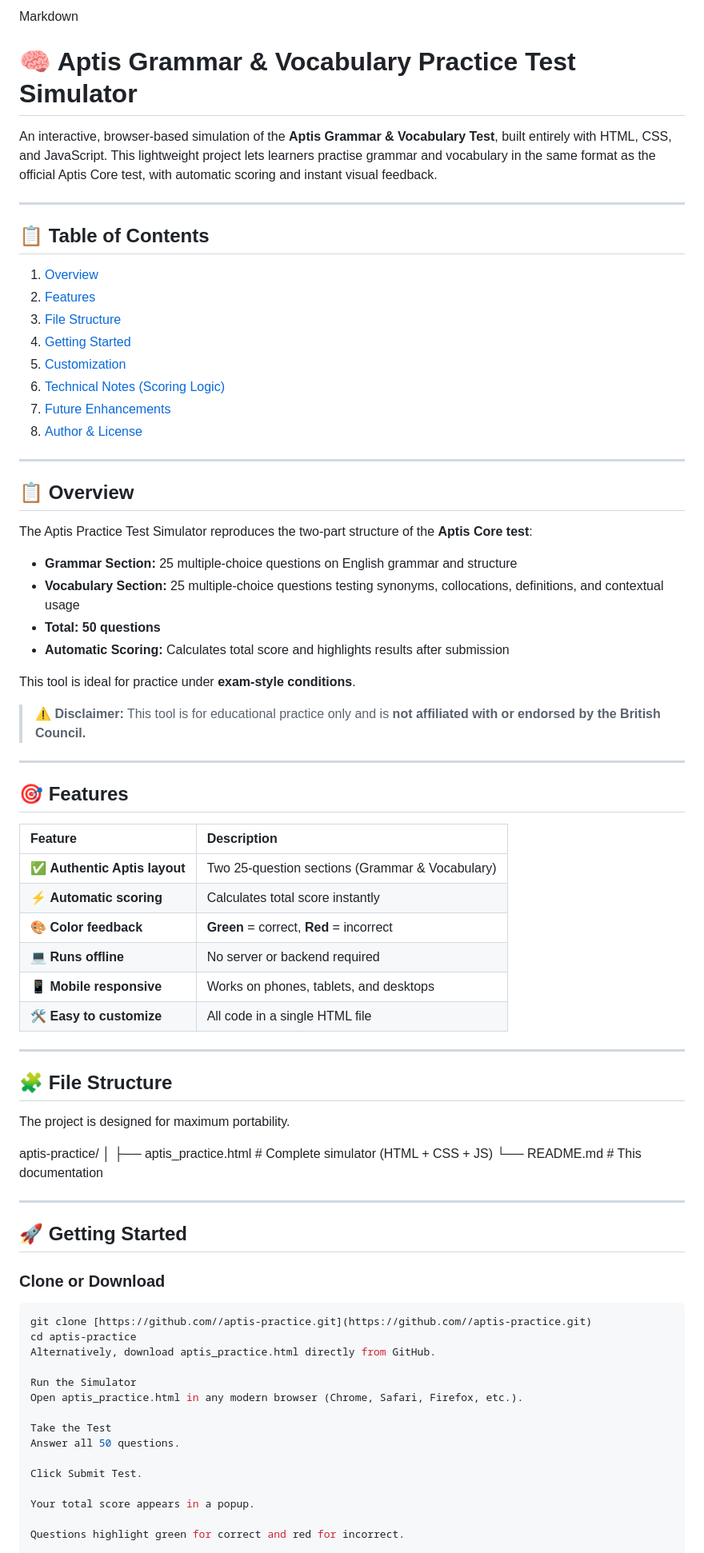
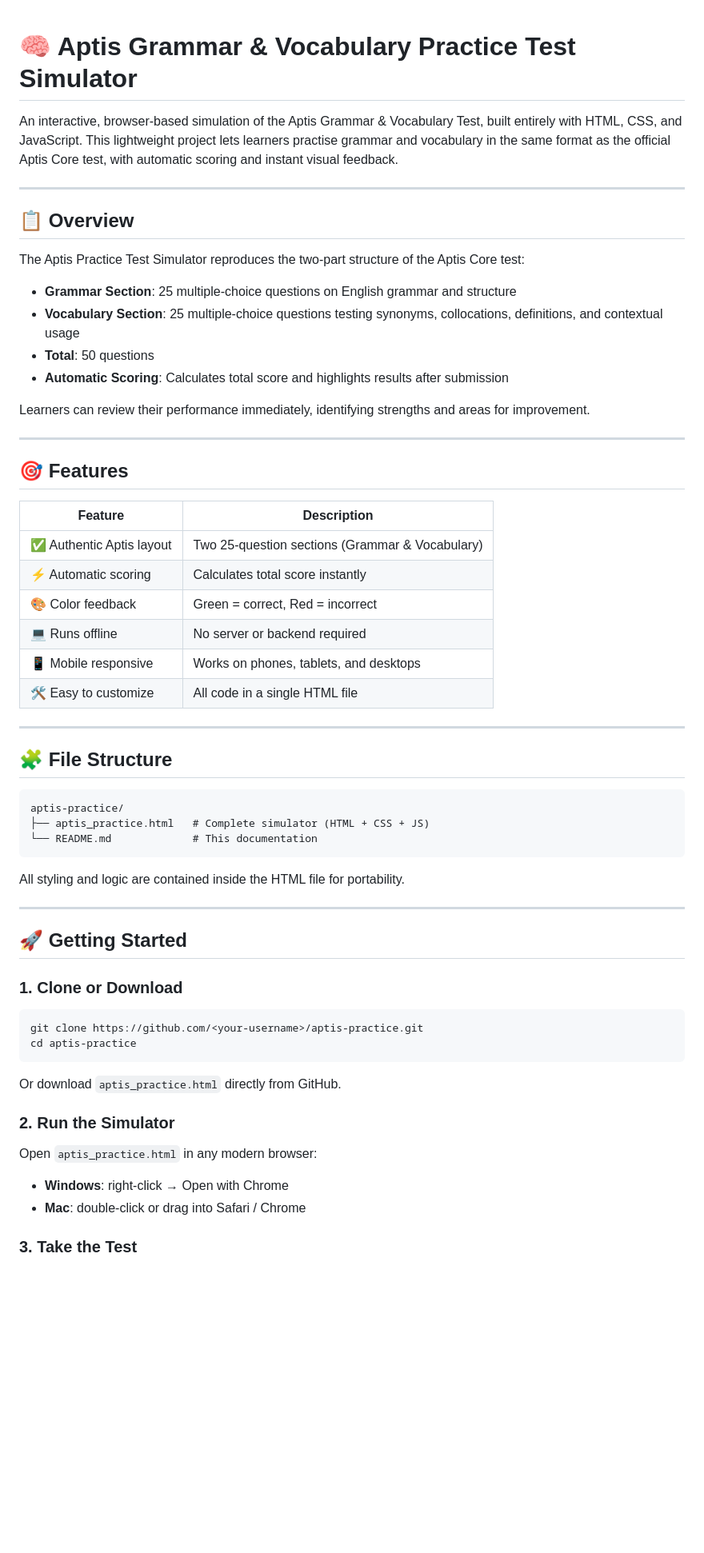
Before and after one commit to MSDT463657/aptis_practice, a Markdown page: README.md, the part around one of its changes. Shown at 80% size. Drawn GitHub-style; blank space fills up the shorter version.

````diff
--- a/README.md
+++ b/README.md
@@ -1,81 +1,64 @@
-Markdown
-
 # 🧠 Aptis Grammar & Vocabulary Practice Test Simulator
 
-An interactive, browser-based simulation of the **Aptis Grammar & Vocabulary Test**, built entirely with HTML, CSS, and JavaScript. This lightweight project lets learners practise grammar and vocabulary in the same format as the official Aptis Core test, with automatic scoring and instant visual feedback.
+An interactive, browser-based simulation of the Aptis Grammar & Vocabulary Test, built entirely with HTML, CSS, and JavaScript. This lightweight project lets learners practise grammar and vocabulary in the same format as the official Aptis Core test, with automatic scoring and instant visual feedback.
 
-***
-
-## 📋 Table of Contents
-
-1.  [Overview](#-overview)
-2.  [Features](#-features)
-3.  [File Structure](#-file-structure)
-4.  [Getting Started](#-getting-started)
-5.  [Customization](#-customization)
-6.  [Technical Notes (Scoring Logic)](#-technical-notes-scoring-logic)
-7.  [Future Enhancements](#-future-enhancements)
-8.  [Author & License](#-author--license)
-
-***
+---
 
 ## 📋 Overview
 
-The Aptis Practice Test Simulator reproduces the two-part structure of the **Aptis Core test**:
+The Aptis Practice Test Simulator reproduces the two-part structure of the Aptis Core test:
 
-* **Grammar Section:** 25 multiple-choice questions on English grammar and structure
-* **Vocabulary Section:** 25 multiple-choice questions testing synonyms, collocations, definitions, and contextual usage
-* **Total:** **50 questions**
-* **Automatic Scoring:** Calculates total score and highlights results after submission
+- **Grammar Section**: 25 multiple-choice questions on English grammar and structure
+- **Vocabulary Section**: 25 multiple-choice questions testing synonyms, collocations, definitions, and contextual usage
+- **Total**: 50 questions
+- **Automatic Scoring**: Calculates total score and highlights results after submission
 
-This tool is ideal for practice under **exam-style conditions**.
+Learners can review their performance immediately, identifying strengths and areas for improvement.
 
-> ⚠️ **Disclaimer:** This tool is for educational practice only and is **not affiliated with or endorsed by the British Council.**
-
-***
+---
 
 ## 🎯 Features
 
-| Feature | Description |
-| :--- | :--- |
-| ✅ **Authentic Aptis layout** | Two 25-question sections (Grammar & Vocabulary) |
-| ⚡ **Automatic scoring** | Calculates total score instantly |
-| 🎨 **Color feedback** | **Green** = correct, **Red** = incorrect |
-| 💻 **Runs offline** | No server or backend required |
-| 📱 **Mobile responsive** | Works on phones, tablets, and desktops |
-| 🛠 **Easy to customize** | All code in a single HTML file |
+| Feature               | Description                                                   |
+|-----------------------|---------------------------------------------------------------|
+| ✅ Authentic Aptis layout | Two 25-question sections (Grammar & Vocabulary)             |
+| ⚡ Automatic scoring   | Calculates total score instantly                             |
+| 🎨 Color feedback      | Green = correct, Red = incorrect                             |
+| 💻 Runs offline        | No server or backend required                                |
+| 📱 Mobile responsive   | Works on phones, tablets, and desktops                       |
+| 🛠 Easy to customize   | All code in a single HTML file                               |
 
-***
+---
 
 ## 🧩 File Structure
 
-The project is designed for maximum portability.
+```
+aptis-practice/
+├── aptis_practice.html   # Complete simulator (HTML + CSS + JS)
+└── README.md             # This documentation
+```
 
-aptis-practice/
-│ ├── aptis_practice.html # Complete simulator (HTML + CSS + JS)
-└── README.md             # This documentation
+All styling and logic are contained inside the HTML file for portability.
 
-
-***
+---
 
 ## 🚀 Getting Started
 
-### Clone or Download
+### 1. Clone or Download
 
 ```bash
-git clone [https://github.com//aptis-practice.git](https://github.com//aptis-practice.git)
+git clone https://github.com/<your-username>/aptis-practice.git
 cd aptis-practice
-Alternatively, download aptis_practice.html directly from GitHub.
+```
 
-Run the Simulator
-Open aptis_practice.html in any modern browser (Chrome, Safari, Firefox, etc.).
+Or download `aptis_practice.html` directly from GitHub.
 
-Take the Test
-Answer all 50 questions.
+### 2. Run the Simulator
 
-Click Submit Test.
+Open `aptis_practice.html` in any modern browser:
 
-Your total score appears in a popup.
+- **Windows**: right-click → Open with Chrome
+- **Mac**: double-click or drag into Safari / Chrome
 
-Questions highlight green for correct and red for incorrect.
+### 3. Take the Test
 
````
Also changed, not shown: other parts of README.md (+104 -37 lines).
